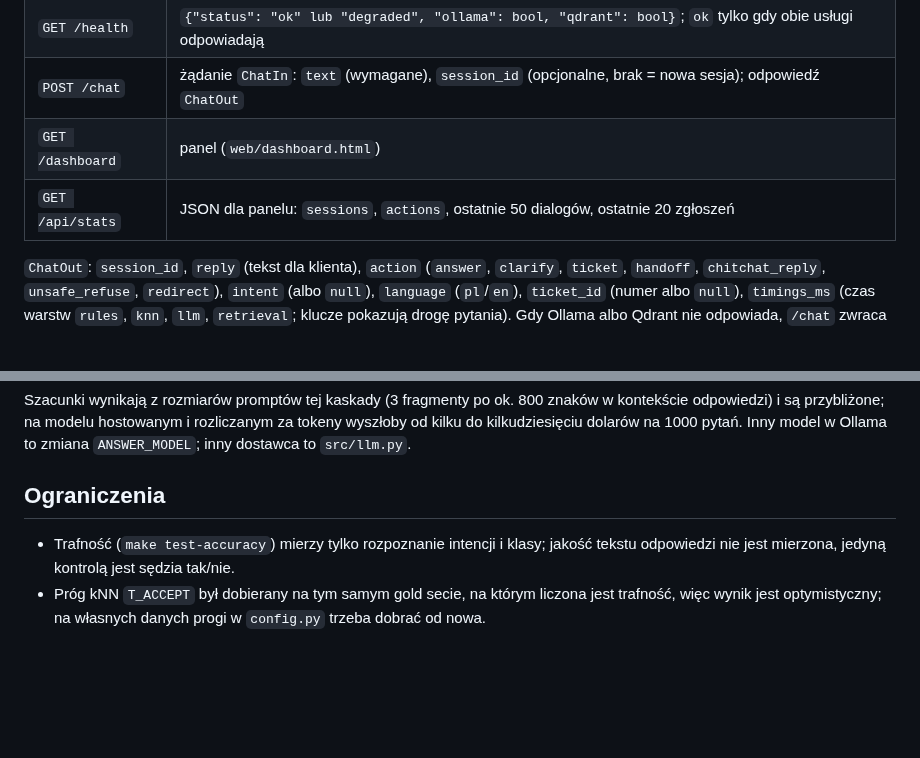
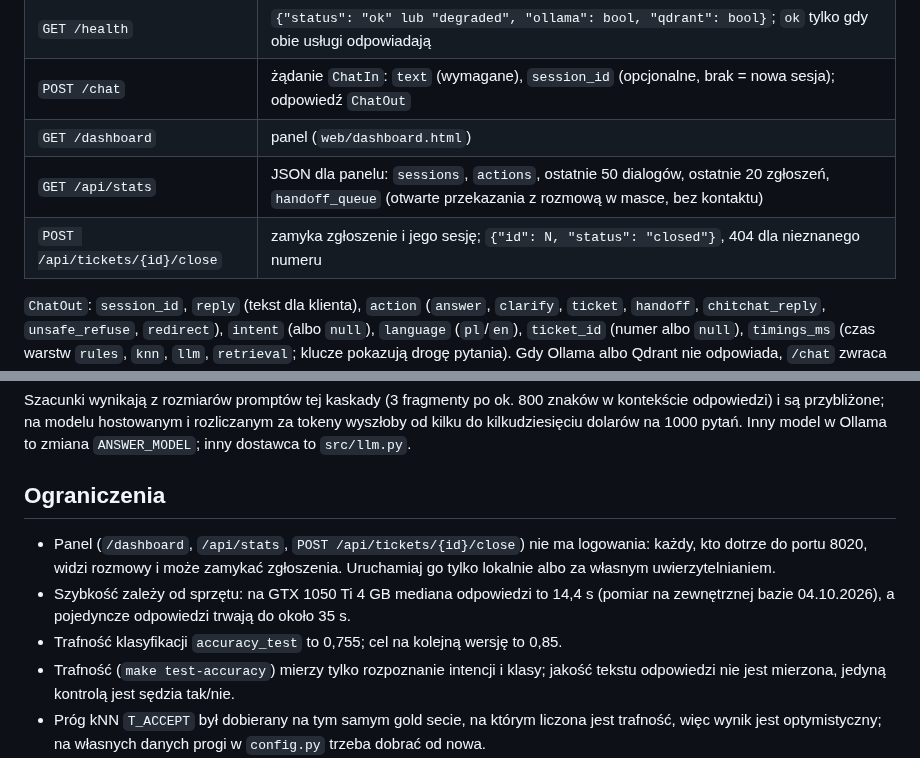
Before and after one commit to aleksykremza-dev/kremzapay-support-bot, a Markdown page: README.md, 2 parts joined by grey strips. Drawn GitHub-style; blank space fills up the shorter version.

```diff
--- a/README.md
+++ b/README.md
@@ -215,7 +241,8 @@ FastAPI; interaktywna dokumentacja pod `/docs`, specyfikacja pod `/openapi.json`
 | `GET /health` | `{"status": "ok" lub "degraded", "ollama": bool, "qdrant": bool}`; `ok` tylko gdy obie usługi odpowiadają |
 | `POST /chat` | żądanie `ChatIn`: `text` (wymagane), `session_id` (opcjonalne, brak = nowa sesja); odpowiedź `ChatOut` |
 | `GET /dashboard` | panel (`web/dashboard.html`) |
-| `GET /api/stats` | JSON dla panelu: `sessions`, `actions`, ostatnie 50 dialogów, ostatnie 20 zgłoszeń |
+| `GET /api/stats` | JSON dla panelu: `sessions`, `actions`, ostatnie 50 dialogów, ostatnie 20 zgłoszeń, `handoff_queue` (otwarte przekazania z rozmową w masce, bez kontaktu) |
+| `POST /api/tickets/{id}/close` | zamyka zgłoszenie i jego sesję; `{"id": N, "status": "closed"}`, 404 dla nieznanego numeru |
 
 `ChatOut`: `session_id`, `reply` (tekst dla klienta), `action` (`answer`,
 `clarify`, `ticket`, `handoff`, `chitchat_reply`, `unsafe_refuse`, `redirect`),
@@ -383,6 +435,13 @@ pytań. Inny model w Ollama to zmiana `ANSWER_MODEL`; inny dostawca to `src/llm.
 
 ## Ograniczenia
 
+- Panel (`/dashboard`, `/api/stats`, `POST /api/tickets/{id}/close`) nie ma
+  logowania: każdy, kto dotrze do portu 8020, widzi rozmowy i może zamykać
+  zgłoszenia. Uruchamiaj go tylko lokalnie albo za własnym uwierzytelnianiem.
+- Szybkość zależy od sprzętu: na GTX 1050 Ti 4 GB mediana odpowiedzi to 14,4 s
+  (pomiar na zewnętrznej bazie 04.10.2026), a pojedyncze odpowiedzi trwają do
+  około 35 s.
+- Trafność klasyfikacji `accuracy_test` to 0,755; cel na kolejną wersję to 0,85.
 - Trafność (`make test-accuracy`) mierzy tylko rozpoznanie intencji i klasy;
   jakość tekstu odpowiedzi nie jest mierzona, jedyną kontrolą jest sędzia tak/nie.
 - Próg kNN `T_ACCEPT` był dobierany na tym samym gold secie, na którym liczona
```
Also changed, not shown: other parts of README.md (+52 -1 lines).
